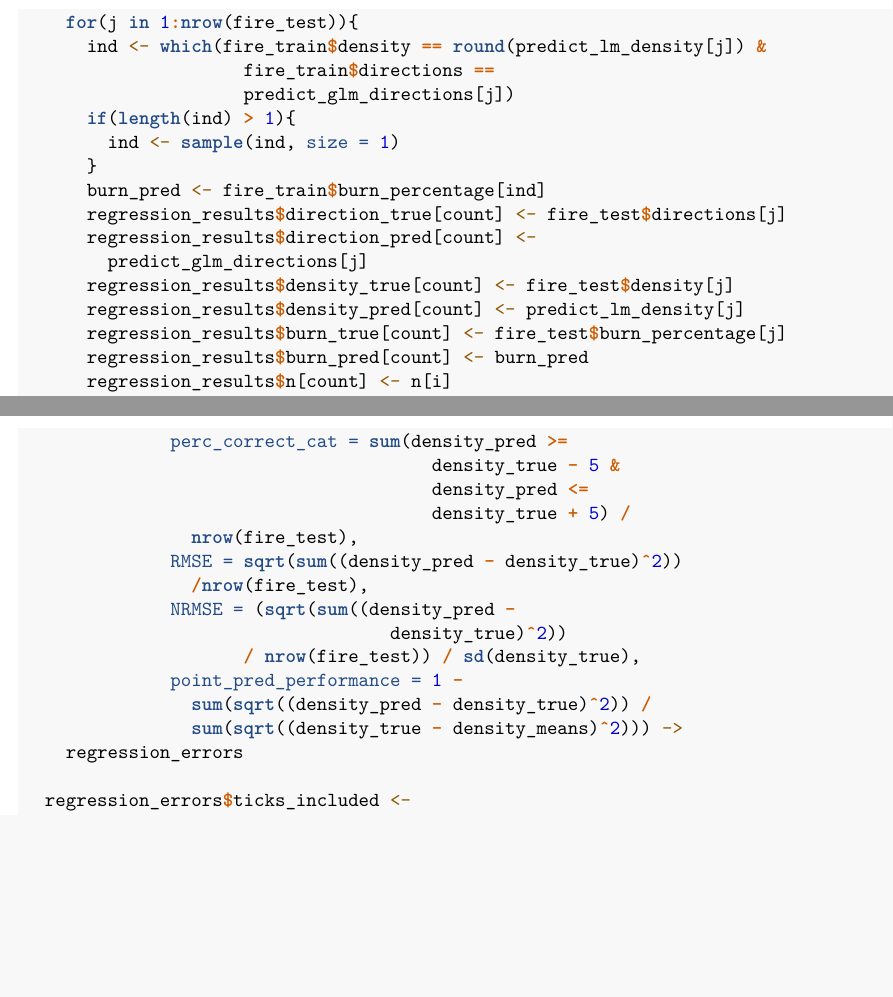
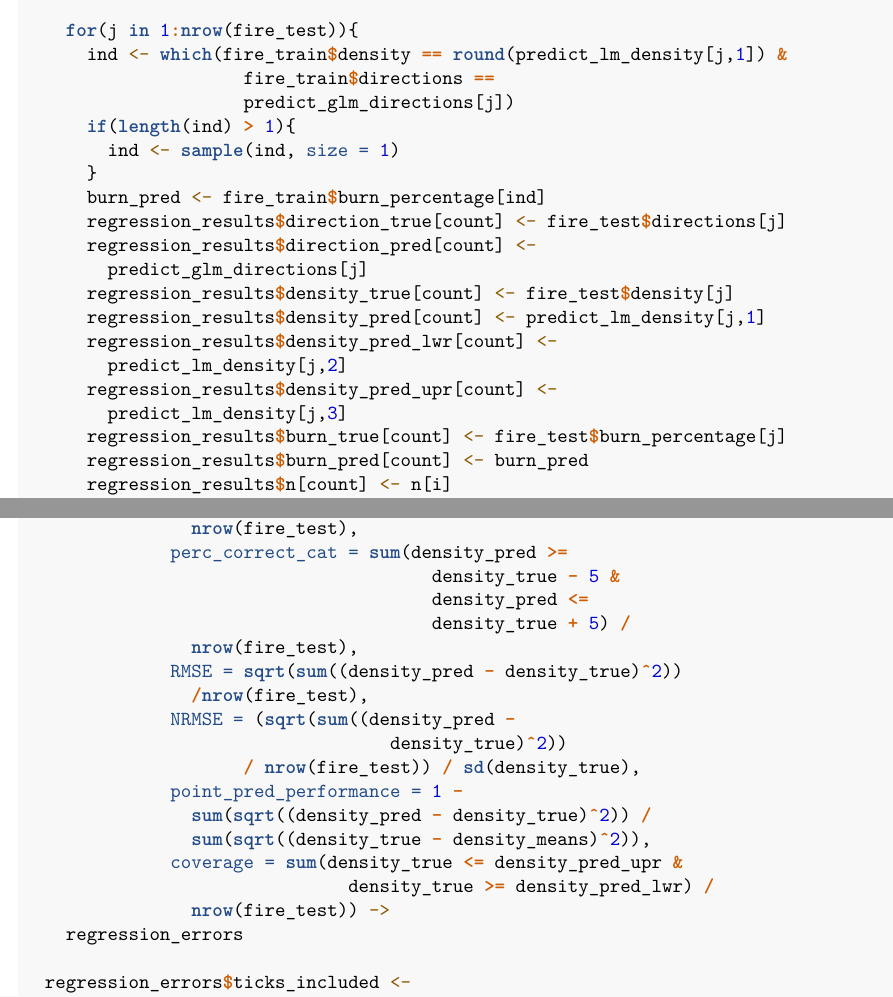
Before and after one commit to FemkeKeij/ABM_Calibration_Thesis, an R Markdown document (scripts/Fire model/Fire_03_Calibration_Regression.Rmd): two parts of pages 4 and 5 of 13, joined at a grey line, cut so that both start at the same text, the shorter picture padded with empty space. Rendered offline with R 4.5, knitr and Pandoc, then LaTeX, with nearby package versions.

Commit message:
Added coverage to error measures

```diff
--- a/scripts/Fire model/Fire_03_Calibration_Regression.Rmd
+++ b/scripts/Fire model/Fire_03_Calibration_Regression.Rmd
@@ -119,7 +122,7 @@ LinearRegressionFitting <- function(ticks = FALSE){
     }
 
     for(j in 1:nrow(fire_test)){
-      ind <- which(fire_train$density == round(predict_lm_density[j]) &
+      ind <- which(fire_train$density == round(predict_lm_density[j,1]) &
                      fire_train$directions ==
                      predict_glm_directions[j])
       if(length(ind) > 1){
@@ -130,7 +133,11 @@ LinearRegressionFitting <- function(ticks = FALSE){
       regression_results$direction_pred[count] <-
         predict_glm_directions[j]
       regression_results$density_true[count] <- fire_test$density[j]
-      regression_results$density_pred[count] <- predict_lm_density[j]
+      regression_results$density_pred[count] <- predict_lm_density[j,1]
+      regression_results$density_pred_lwr[count] <-
+        predict_lm_density[j,2]
+      regression_results$density_pred_upr[count] <-
+        predict_lm_density[j,3]
       regression_results$burn_true[count] <- fire_test$burn_percentage[j]
       regression_results$burn_pred[count] <- burn_pred
       regression_results$n[count] <- n[i]
@@ -189,7 +195,10 @@ RegressionErrors <- function(regression_results, ticks = FALSE,
                      / nrow(fire_test)) / sd(density_true),
               point_pred_performance = 1 -
                 sum(sqrt((density_pred - density_true)^2)) /
-                sum(sqrt((density_true - density_means)^2))) ->
+                sum(sqrt((density_true - density_means)^2)),
+              coverage = sum(density_true <= density_pred_upr &
+                               density_true >= density_pred_lwr) /
+                nrow(fire_test)) ->
     regression_errors
 
   regression_errors$ticks_included <-
```
Also changed, not shown: scripts/Fire model/Fire_03_Calibration_Regression.Rmd (6 more changed lines).
